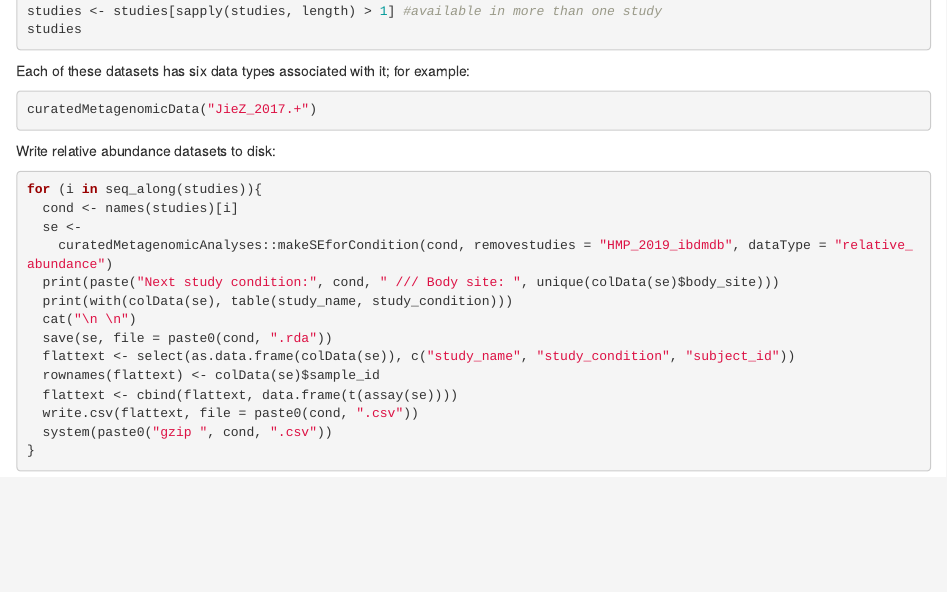
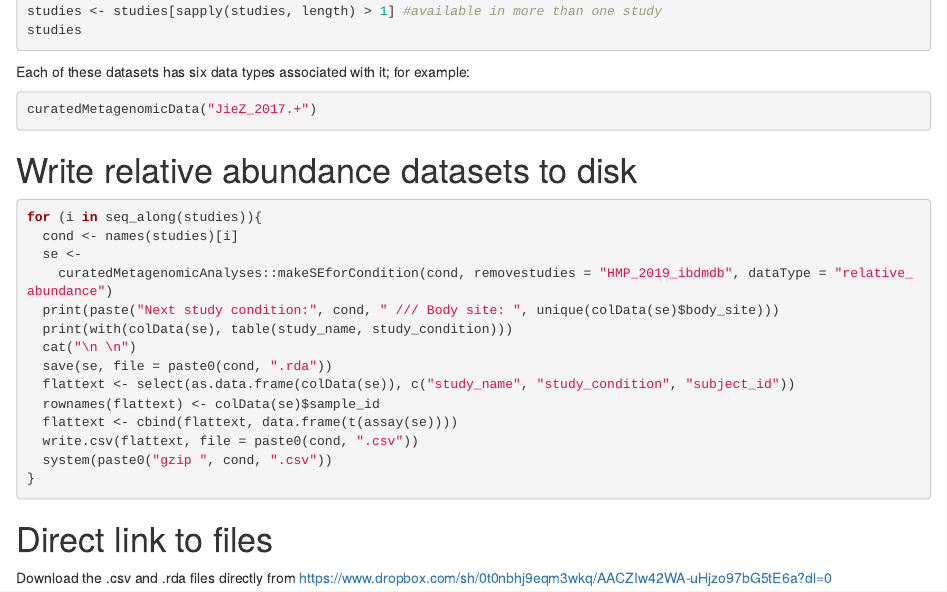
Before and after one commit to waldronlab/curatedMetagenomicDataAnalyses, an R Markdown document (vignettes/MLdatasets.Rmd): the page in a window 1100 px wide, from 1210 px down before the commit and from 800 px down after it, so that both start at the same text. Rendered offline with R 4.5, knitr and Pandoc, with nearby package versions; the code chunks are not run, so their results and figures are left out; drawn as R Markdown's standard HTML page in place of the format the file asks for.

Commit message:
header, headings, download URL

````diff
--- a/vignettes/MLdatasets.Rmd
+++ b/vignettes/MLdatasets.Rmd
@@ -66,7 +66,7 @@ Each of these datasets has six data types associated with it; for example:
 curatedMetagenomicData("JieZ_2017.+")
 ```
 
-Write relative abundance datasets to disk:
+# Write relative abundance datasets to disk
 
 ```{r writefiles, message=FALSE, cache=TRUE}
 for (i in seq_along(studies)){
@@ -84,3 +84,7 @@ for (i in seq_along(studies)){
   system(paste0("gzip ", cond, ".csv"))
 }
 ```
+
+# Direct link to files
+
+Download the .csv and .rda files directly from https://www.dropbox.com/sh/0t0nbhj9eqm3wkq/AACZIw42WA-uHjzo97bG5tE6a?dl=0
````
Also changed, not shown: vignettes/MLdatasets.Rmd (2 more changed lines).
